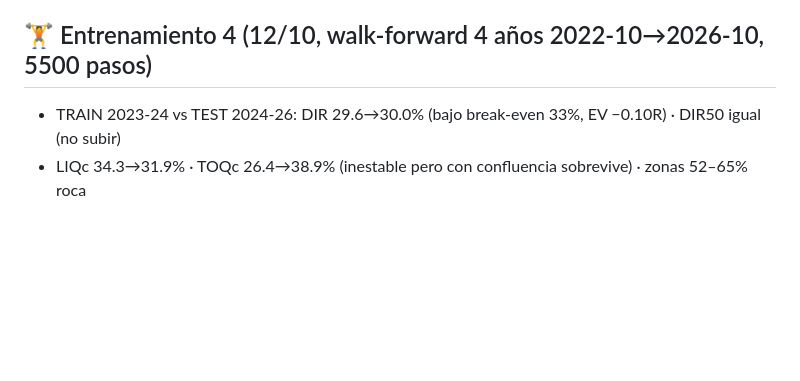
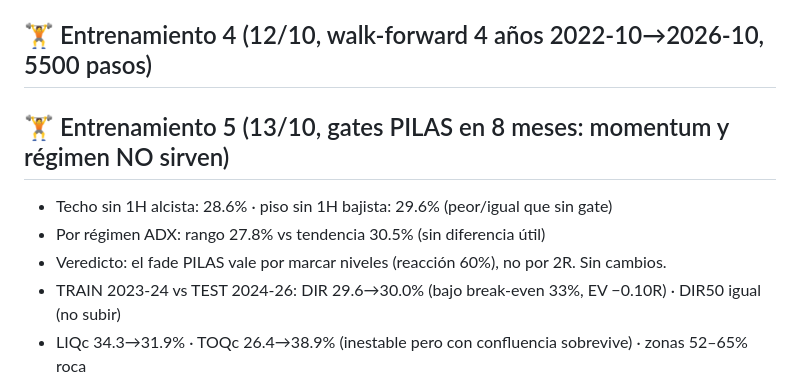
Before and after one commit to LuiferX/vigilante-btc, a Markdown page: HOJA_DE_RUTA.md, the part around the change. Rendered like a GitHub page; blank space fills up the shorter version.

Commit message:
docs: entrenamiento 5 (gates PILAS no sirven)

```diff
--- a/HOJA_DE_RUTA.md
+++ b/HOJA_DE_RUTA.md
@@ -51,6 +51,10 @@
 - Sesiones INESTABLES entre periodos (Londres 52.8→32.8, Asia 36.8→40.5) → semilla NEUTRA 1.0;
   solo los datos vivos (10+ evals) podrán sesgar. No sobreajustar es también entrenar.
 ## 🏋️ Entrenamiento 4 (12/10, walk-forward 4 años 2022-10→2026-10, 5500 pasos)
+## 🏋️ Entrenamiento 5 (13/10, gates PILAS en 8 meses: momentum y régimen NO sirven)
+- Techo sin 1H alcista: 28.6% · piso sin 1H bajista: 29.6% (peor/igual que sin gate)
+- Por régimen ADX: rango 27.8% vs tendencia 30.5% (sin diferencia útil)
+- Veredicto: el fade PILAS vale por marcar niveles (reacción 60%), no por 2R. Sin cambios.
 - TRAIN 2023-24 vs TEST 2024-26: DIR 29.6→30.0% (bajo break-even 33%, EV −0.10R) · DIR50 igual (no subir)
 - LIQc 34.3→31.9% · TOQc 26.4→38.9% (inestable pero con confluencia sobrevive) · zonas 52–65% roca
 - Ritmo-continuación pierde (17–22%): el ritmo avisa, no predice dirección sostenida
```
